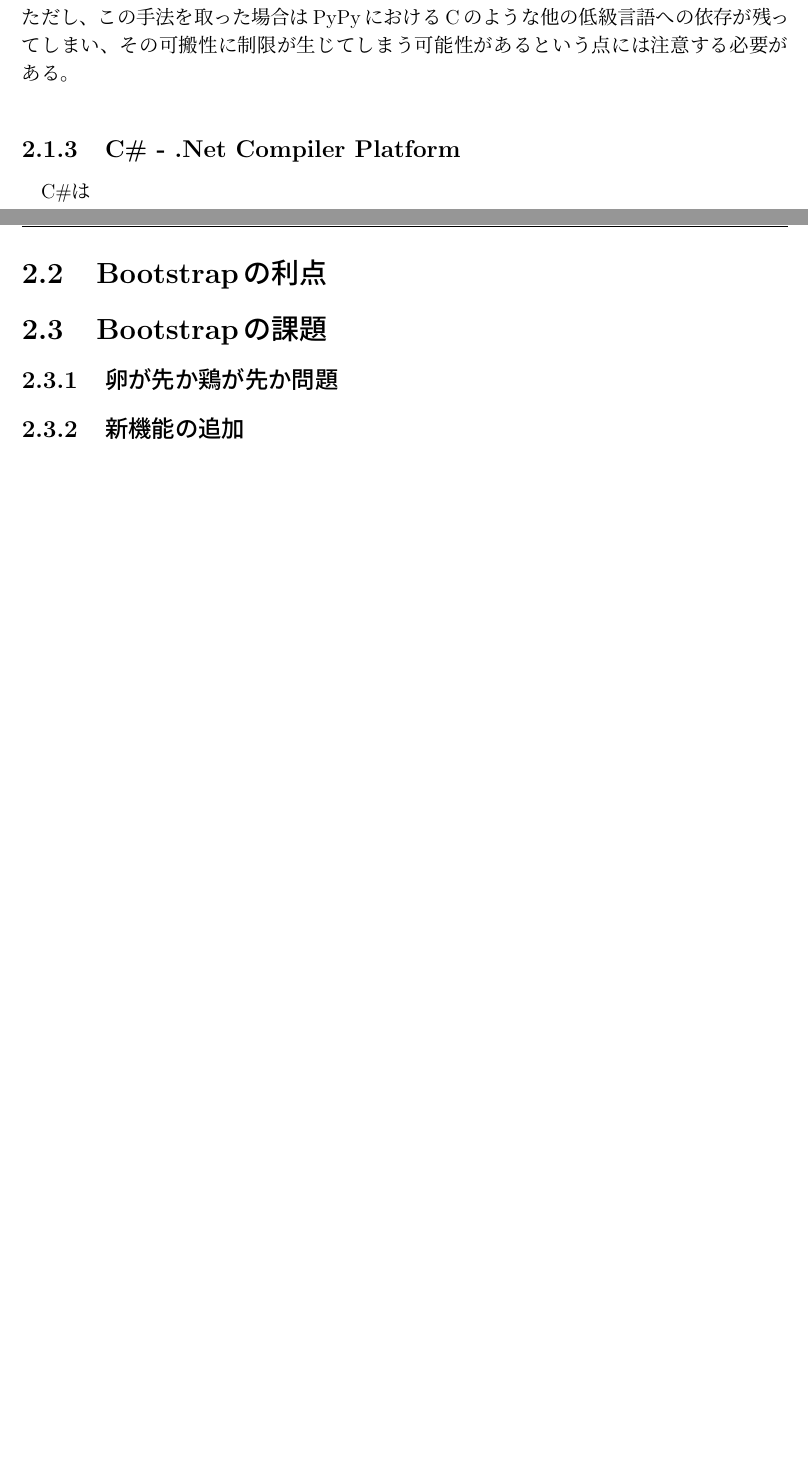
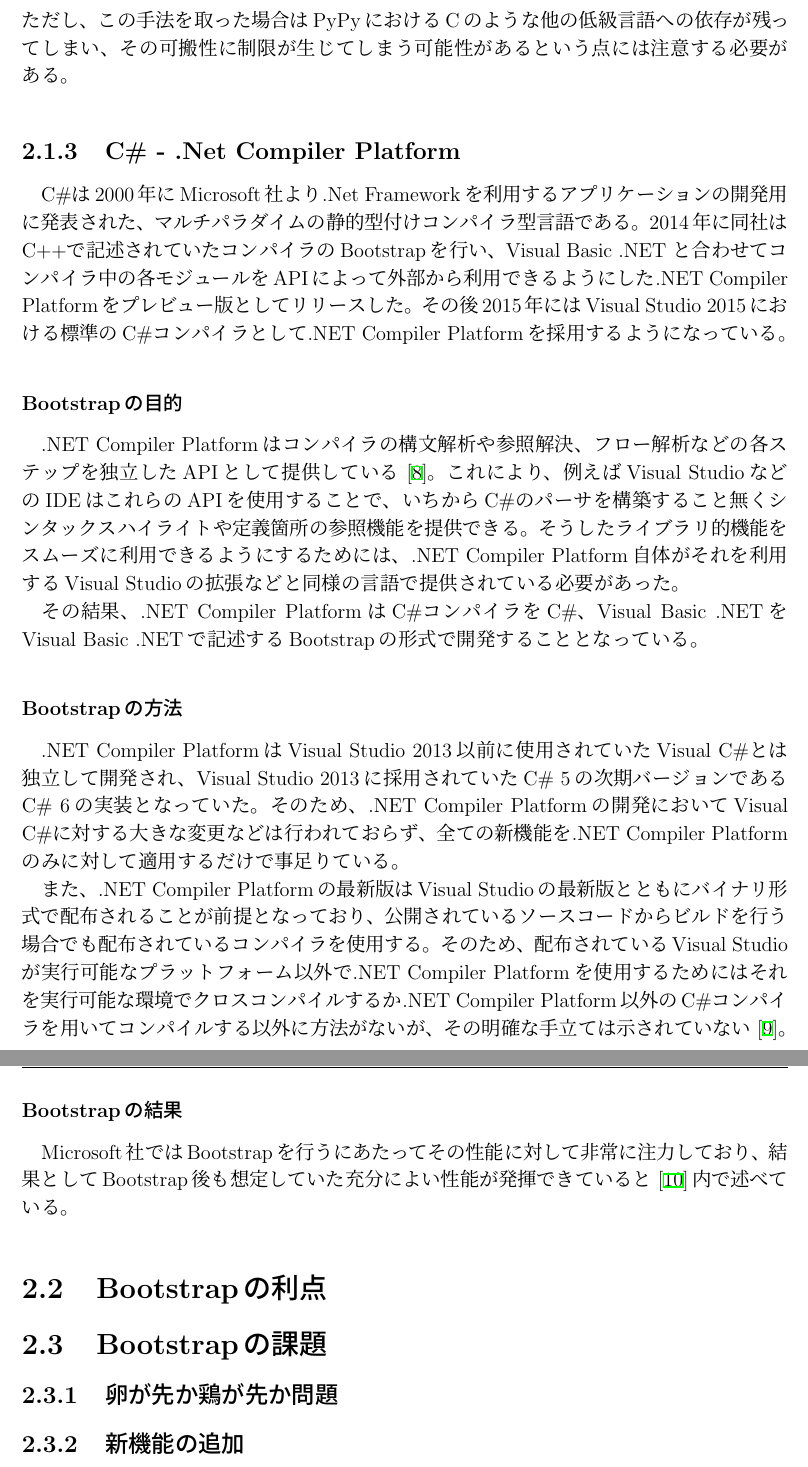
Before and after one commit to demmys/thesis, a LaTeX thesis (thesis.tex, which reads src/2_explain_bootstrap.tex): two parts of pages 14 and 15 of 28 before the commit and two parts of pages 15 and 16 of 29 after it, joined at a grey line, cut so that both start at the same text, the shorter picture padded with empty space. Compiled offline with pLaTeX and dvipdfmx.

Commit message:
事例を追加

```diff
--- a/src/2_explain_bootstrap.tex
+++ b/src/2_explain_bootstrap.tex
@@ -87,7 +90,29 @@
 
 \subsection{C\# - .Net Compiler Platform}
 
-C\#は
+C\#は2000年にMicrosoft社より.Net Frameworkを利用するアプリケーションの開発用に発表された、マルチパラダイムの静的型付けコンパイラ型言語である。
+2014年に同社はC++で記述されていたコンパイラのBootstrapを行い、Visual Basic .NET と合わせてコンパイラ中の各モジュールをAPIによって外部から利用できるようにした.NET Compiler Platformをプレビュー版としてリリースした。
+その後2015年にはVisual Studio 2015における標準のC\#コンパイラとして.NET Compiler Platformを採用するようになっている。
+
+\subsubsection{Bootstrapの目的}
+
+.NET Compiler Platformはコンパイラの構文解析や参照解決、フロー解析などの各ステップを独立したAPIとして提供している~\cite{roslyn-doc}。
+これにより、例えばVisual StudioなどのIDEはこれらのAPIを使用することで、いちからC\#のパーサを構築すること無くシンタックスハイライトや定義箇所の参照機能を提供できる。
+そうしたライブラリ的機能をスムーズに利用できるようにするためには、.NET Compiler Platform自体がそれを利用するVisual Studioの拡張などと同様の言語で提供されている必要があった。
+
+その結果、.NET Compiler PlatformはC\#コンパイラをC\#、Visual Basic .NETをVisual Basic .NETで記述するBootstrapの形式で開発することとなっている。
+
+\subsubsection{Bootstrapの方法}
+
+.NET Compiler PlatformはVisual Studio 2013以前に使用されていたVisual C\#とは独立して開発され、Visual Studio 2013に採用されていたC\# 5の次期バージョンであるC\# 6の実装となっていた。
+そのため、.NET Compiler Platformの開発においてVisual C\#に対する大きな変更などは行われておらず、全ての新機能を.NET Compiler Platformのみに対して適用するだけで事足りている。
+
+また、.NET Compiler Platformの最新版はVisual Studioの最新版とともにバイナリ形式で配布されることが前提となっており、公開されているソースコードからビルドを行う場合でも配布されているコンパイラを使用する。
+そのため、配布されているVisual Studioが実行可能なプラットフォーム以外で.NET Compiler Platformを使用するためにはそれを実行可能な環境でクロスコンパイルするか.NET Compiler Platform以外のC\#コンパイラを用いてコンパイルする以外に方法がないが、その明確な手立ては示されていない~\cite{roslyn-cross-platform}。
+
+\subsubsection{Bootstrapの結果}
+
+Microsoft社ではBootstrapを行うにあたってその性能に対して非常に注力しており、結果としてBootstrap後も想定していた充分によい性能が発揮できていると~\cite{roslyn-performance}内で述べている。
 
 \section{Bootstrapの利点}
 \label{explain-bootstrap:merit}
```
Also changed, not shown: bib/background.bib (+21 -0 lines), src/1_introduction.tex (+2 -2 lines), thesis.pdf, src/2_explain_bootstrap.tex (7 more changed lines).
